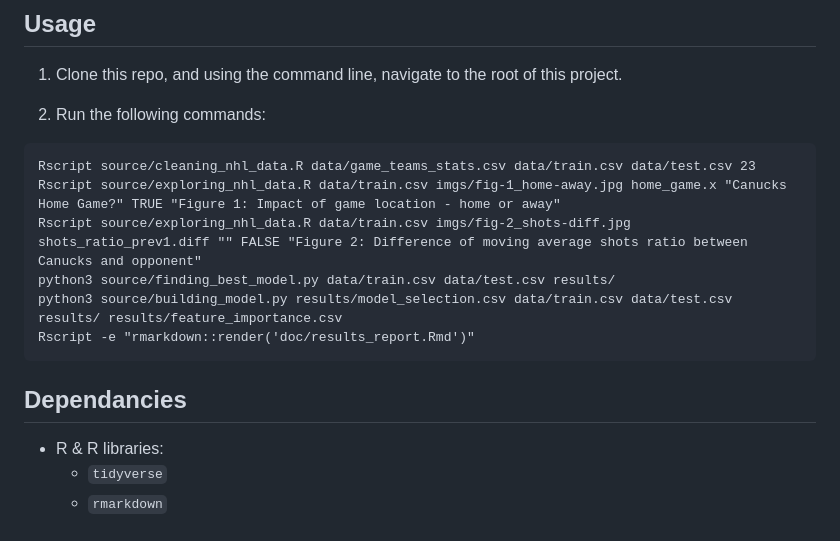
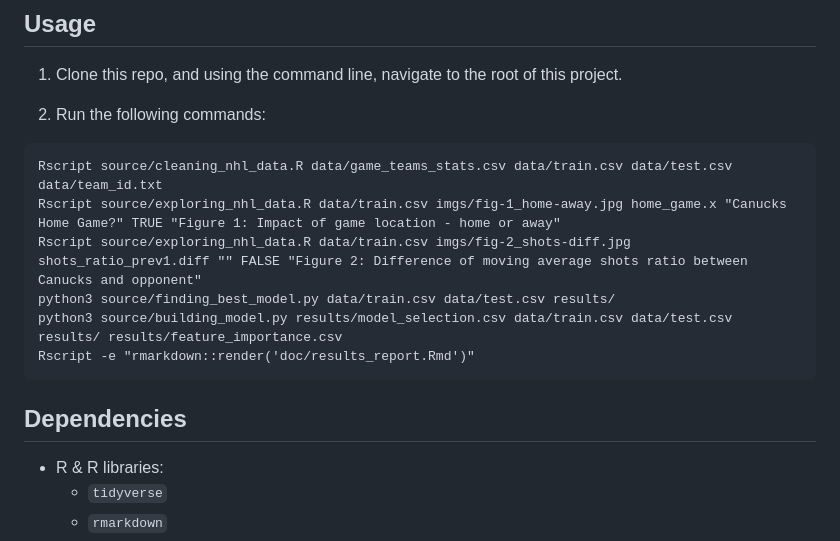
Before and after one commit to UBC-MDS/nhl-game-predictor, a Markdown page: README.md, the part around the change. GitHub-like rendering.

````diff
--- a/README.md
+++ b/README.md
@@ -18,7 +18,7 @@ Here is **[the report](https://github.com/UBC-MDS/DSCI-522_nhl-game-predictor/bl
 2. Run the following commands:
 
 ```
-Rscript source/cleaning_nhl_data.R data/game_teams_stats.csv data/train.csv data/test.csv 23
+Rscript source/cleaning_nhl_data.R data/game_teams_stats.csv data/train.csv data/test.csv data/team_id.txt
 Rscript source/exploring_nhl_data.R data/train.csv imgs/fig-1_home-away.jpg home_game.x "Canucks Home Game?" TRUE "Figure 1: Impact of game location - home or away"
 Rscript source/exploring_nhl_data.R data/train.csv imgs/fig-2_shots-diff.jpg shots_ratio_prev1.diff "" FALSE "Figure 2: Difference of moving average shots ratio between Canucks and opponent"
 python3 source/finding_best_model.py data/train.csv data/test.csv results/
@@ -26,7 +26,7 @@ python3 source/building_model.py results/model_selection.csv data/train.csv data
 Rscript -e "rmarkdown::render('doc/results_report.Rmd')"
 ```
 
-## Dependancies
+## Dependencies
 - R & R libraries:
     - `tidyverse`
     - `rmarkdown`
````
Also changed, not shown: doc/results_report.md (+2 -1 lines), results/max_depth.png, 10 other files.
